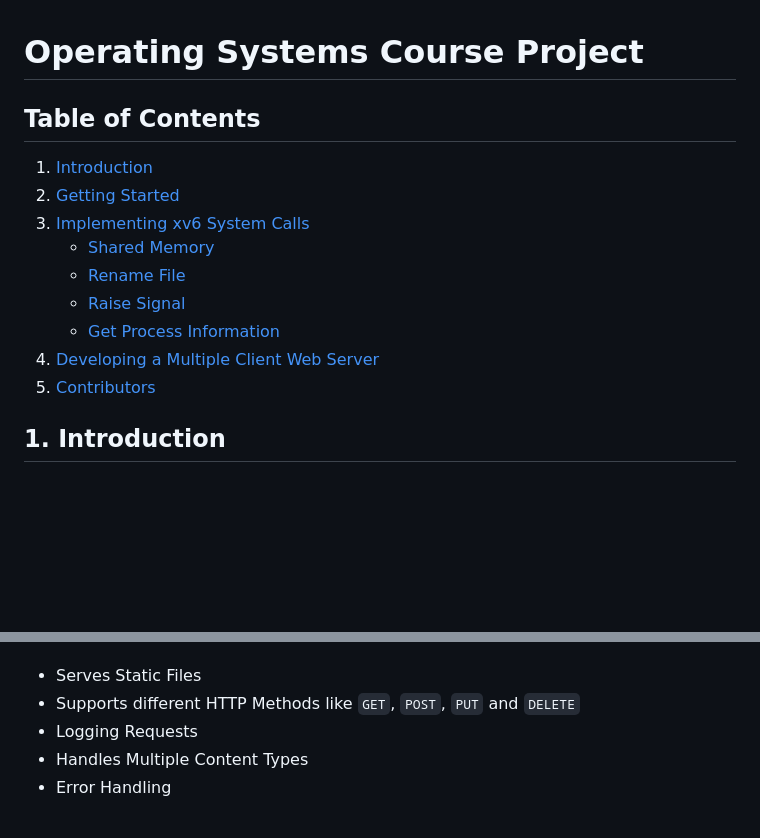
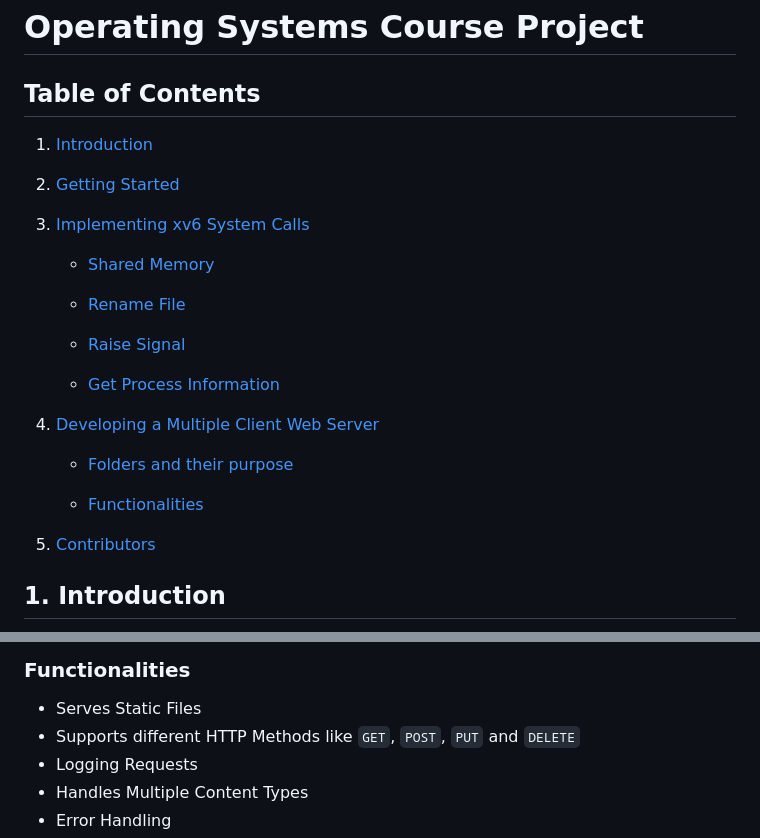
Before and after one commit to jyolx/OS_Project, a Markdown page: README.md, 2 parts joined by grey strips. Rendered like a GitHub page; blank space fills up the shorter version.

Commit message:
Question 2 folders readme added

```diff
--- a/README.md
+++ b/README.md
@@ -4,11 +4,16 @@
 1. [Introduction](#1-introduction)
 2. [Getting Started](#2-getting-started)
 3. [Implementing xv6 System Calls](#3-implementing-xv6-system-calls)
-   - [Shared Memory](#i-shared-memory)
+
+    - [Shared Memory](#i-shared-memory)
+
    - [Rename File](#ii-rename-file)
    - [Raise Signal](#iii-raise-signal)
    - [Get Process Information](#iv-get-process-information)
 4. [Developing a Multiple Client Web Server](#4-developing-a-multiple-client-web-server)
+    - [Folders and their purpose](#folders-and-their-purpose)
+
+    - [Functionalities](#functionalities)
 5. [Contributors](#5-contributors)
 
 ## 1. Introduction
@@ -116,3 +173,4 @@ We built a multi-threaded web server capable of handling multiple clients concur
+### Functionalities
 
 - Serves Static Files
 - Supports different HTTP Methods like `GET`, `POST`, `PUT` and `DELETE`
```
Also changed, not shown: other parts of README.md (+53 -1 lines).
